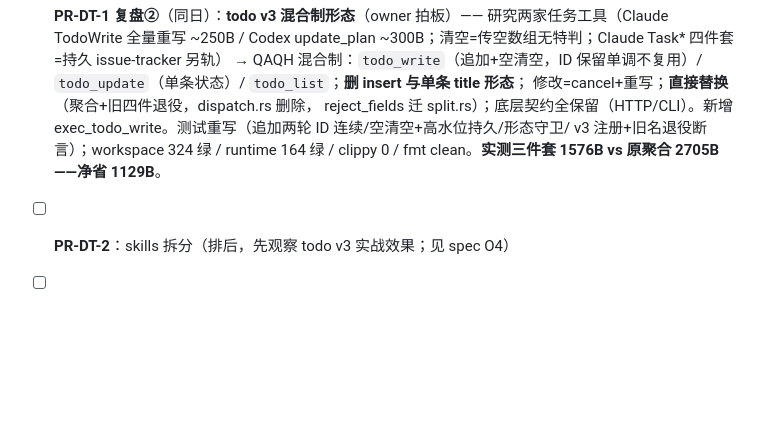
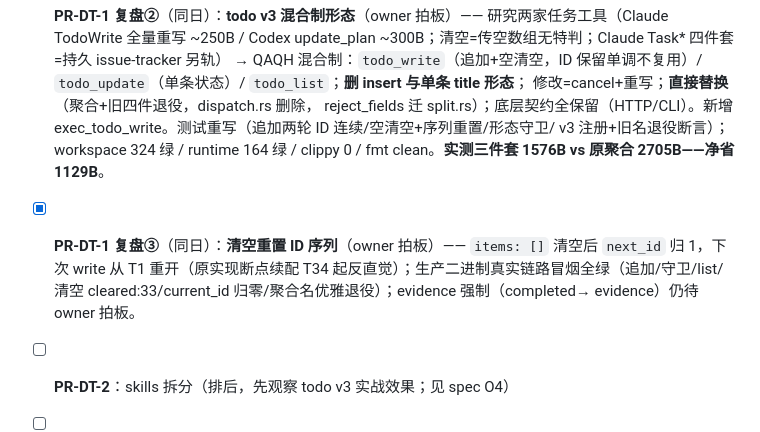
Before and after one commit to QAQTam/QAQ-Harness, a Markdown page: docs/PLAN.md, the part around the change. GitHub-like rendering; blank space fills up the shorter version.

Commit message:
docs: 补登清空重置语义拍板（spec/PLAN）

```diff
--- a/docs/PLAN.md
+++ b/docs/PLAN.md
@@ -131,9 +131,14 @@ tool_search / W3 缓存失效诊断。owner 拍板（同日）：第一版全载
   `todo_update`（单条状态）/ `todo_list`；**删 insert 与单条 title 形态**；
   修改=cancel+重写；**直接替换**（聚合+旧四件退役，dispatch.rs 删除，
   reject_fields 迁 split.rs）；底层契约全保留（HTTP/CLI）。新增
-  exec_todo_write。测试重写（追加两轮 ID 连续/空清空+高水位持久/形态守卫/
+  exec_todo_write。测试重写（追加两轮 ID 连续/空清空+序列重置/形态守卫/
   v3 注册+旧名退役断言）；workspace 324 绿 / runtime 164 绿 / clippy 0 /
   fmt clean。**实测三件套 1576B vs 原聚合 2705B——净省 1129B**。
+- [x] **PR-DT-1 复盘③**（同日）：**清空重置 ID 序列**（owner 拍板）——
+  `items: []` 清空后 `next_id` 归 1，下次 write 从 T1 重开（原实现断点续配
+  T34 起反直觉）；生产二进制真实链路冒烟全绿（追加/守卫/list/清空
+  cleared:33/current_id 归零/聚合名优雅退役）；evidence 强制（completed→
+  evidence）仍待 owner 拍板。
 - [ ] **PR-DT-2**：skills 拆分（排后，先观察 todo v3 实战效果；见 spec O4）
 - [ ] **PR-DT-3**：ToolExposure 两档 + filtered_defs 过滤 + allow 即 Direct
 - [ ] **PR-DT-4**：`qaqh_tool`（线性检索 + tool_result 返回完整 ToolDef +
```
Also changed, not shown: docs/dynamic-tools-design.md (+2 -1 lines).
